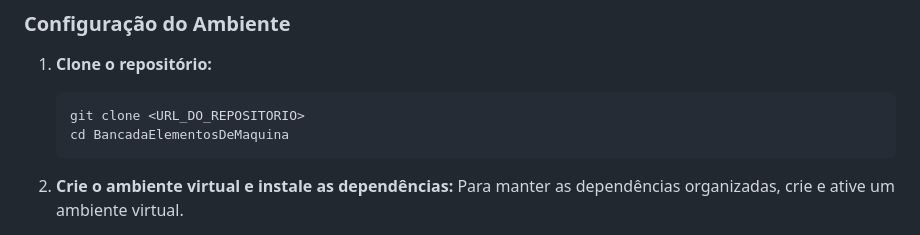
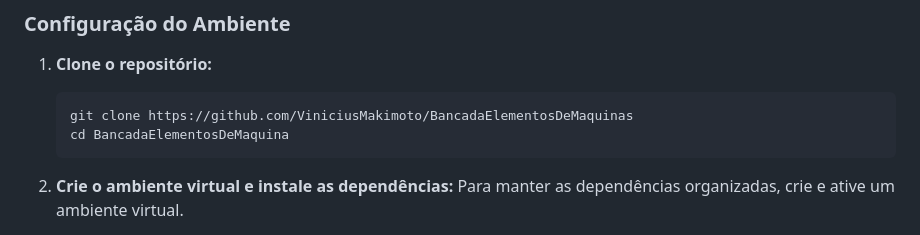
Before and after one commit to ViniciusMakimoto/BancadaElementosDeMaquinas, a Markdown page: README.md, the part around the change. GitHub-like rendering.

Commit message:
Link do github do projeto

````diff
--- a/README.md
+++ b/README.md
@@ -56,7 +56,7 @@ A arquitetura é dividida em três camadas principais:
 
 1.  **Clone o repositório:**
     ```bash
-    git clone <URL_DO_REPOSITORIO>
+    git clone https://github.com/ViniciusMakimoto/BancadaElementosDeMaquinas
     cd BancadaElementosDeMaquina
     ```
 
````
